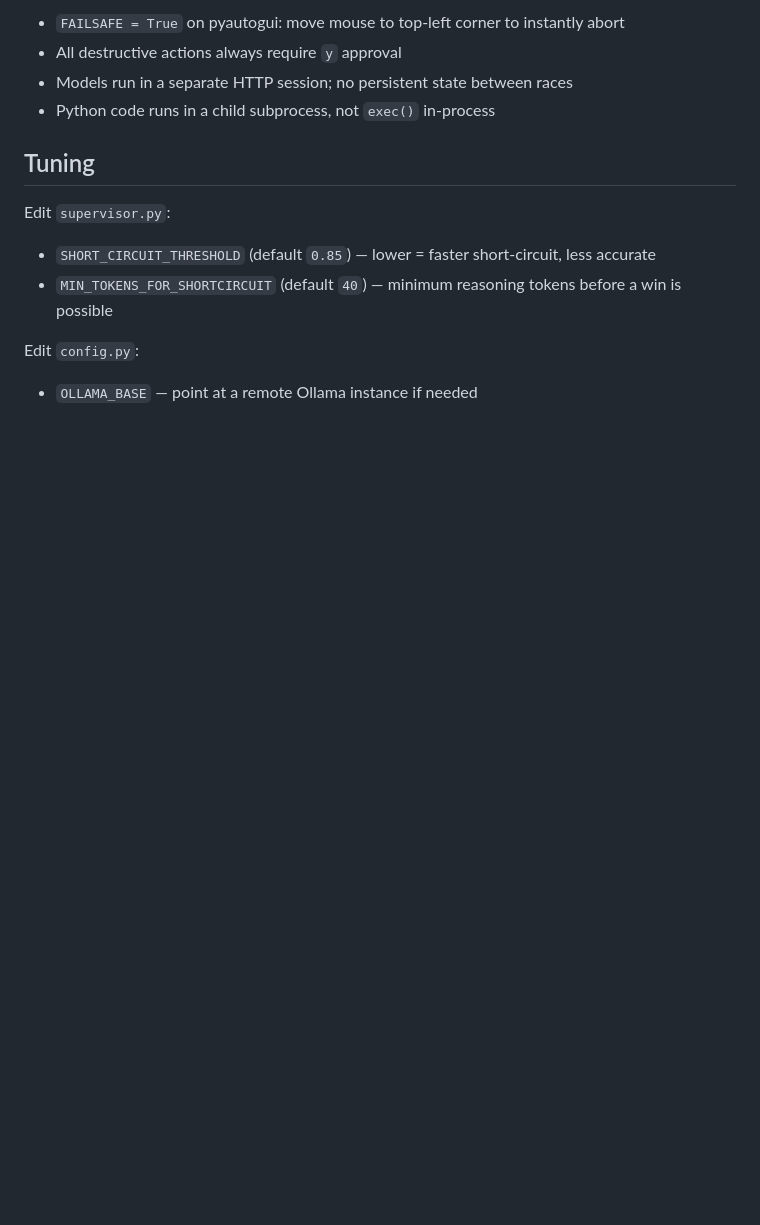
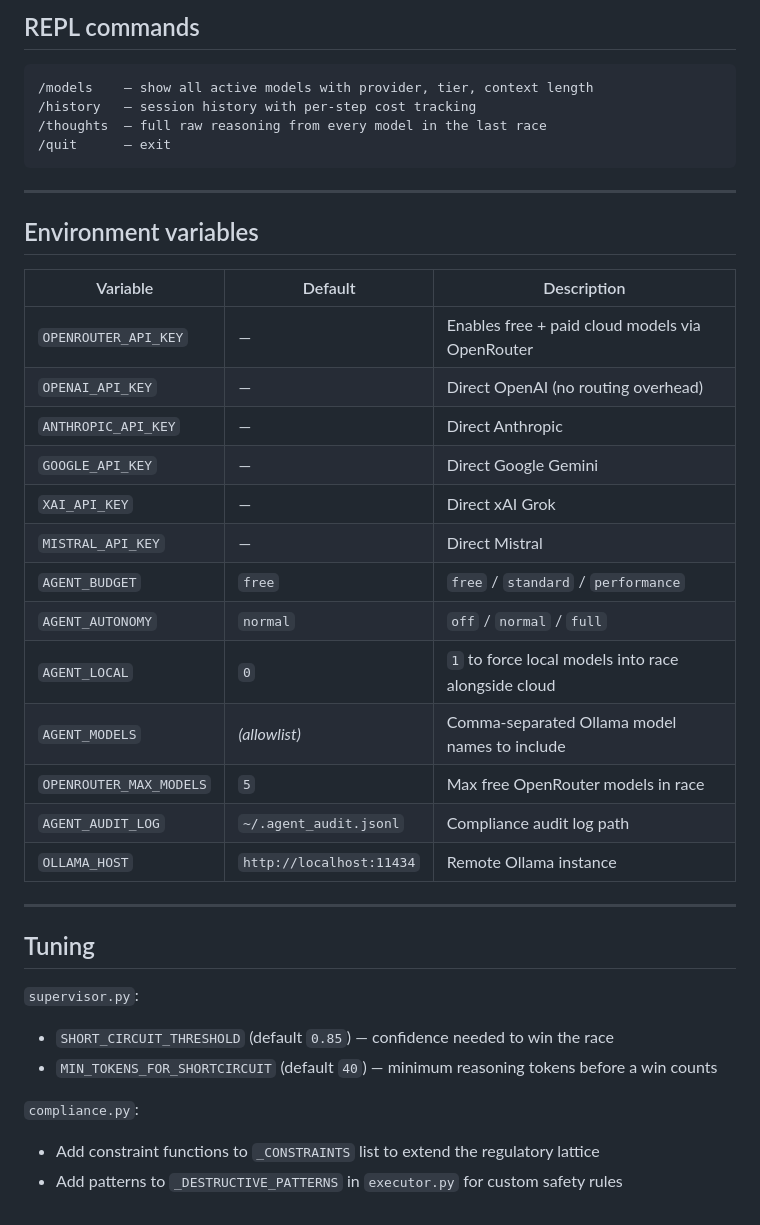
Before and after one commit to elevate-foundry/speculative-agent, a Markdown page: README.md, the part around one of its changes. GitHub-like rendering; blank space fills up the shorter version.

````diff
--- a/README.md
+++ b/README.md
@@ -95,14 +134,41 @@ python agent.py --list-models
 
-- `FAILSAFE = True` on pyautogui: move mouse to top-left corner to instantly abort
-- All destructive actions always require `y` approval
-- Models run in a separate HTTP session; no persistent state between races
-- Python code runs in a child subprocess, not `exec()` in-process
+## REPL commands
+
+```
+/models    — show all active models with provider, tier, context length
+/history   — session history with per-step cost tracking
+/thoughts  — full raw reasoning from every model in the last race
+/quit      — exit
+```
+
+---
+
+## Environment variables
+
+| Variable | Default | Description |
+|----------|---------|-------------|
+| `OPENROUTER_API_KEY` | — | Enables free + paid cloud models via OpenRouter |
+| `OPENAI_API_KEY` | — | Direct OpenAI (no routing overhead) |
+| `ANTHROPIC_API_KEY` | — | Direct Anthropic |
+| `GOOGLE_API_KEY` | — | Direct Google Gemini |
+| `XAI_API_KEY` | — | Direct xAI Grok |
+| `MISTRAL_API_KEY` | — | Direct Mistral |
+| `AGENT_BUDGET` | `free` | `free` / `standard` / `performance` |
+| `AGENT_AUTONOMY` | `normal` | `off` / `normal` / `full` |
+| `AGENT_LOCAL` | `0` | `1` to force local models into race alongside cloud |
+| `AGENT_MODELS` | *(allowlist)* | Comma-separated Ollama model names to include |
+| `OPENROUTER_MAX_MODELS` | `5` | Max free OpenRouter models in race |
+| `AGENT_AUDIT_LOG` | `~/.agent_audit.jsonl` | Compliance audit log path |
+| `OLLAMA_HOST` | `http://localhost:11434` | Remote Ollama instance |
+
+---
 
 ## Tuning
 
-Edit `supervisor.py`:
-- `SHORT_CIRCUIT_THRESHOLD` (default `0.85`) — lower = faster short-circuit, less accurate
-- `MIN_TOKENS_FOR_SHORTCIRCUIT` (default `40`) — minimum reasoning tokens before a win is possible
+`supervisor.py`:
+- `SHORT_CIRCUIT_THRESHOLD` (default `0.85`) — confidence needed to win the race
+- `MIN_TOKENS_FOR_SHORTCIRCUIT` (default `40`) — minimum reasoning tokens before a win counts
 
-Edit `config.py`:
-- `OLLAMA_BASE` — point at a remote Ollama instance if needed
+`compliance.py`:
+- Add constraint functions to `_CONSTRAINTS` list to extend the regulatory lattice
+- Add patterns to `_DESTRUCTIVE_PATTERNS` in `executor.py` for custom safety rules
````
Also changed, not shown: other parts of README.md (+105 -66 lines).
